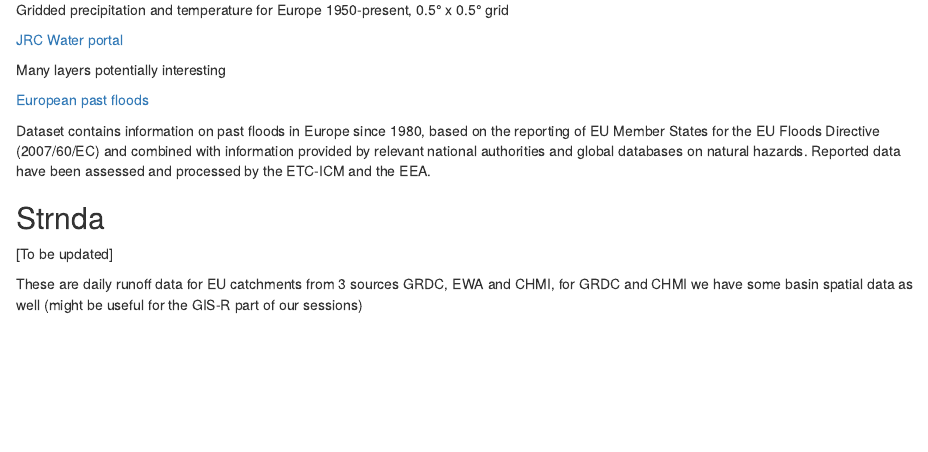
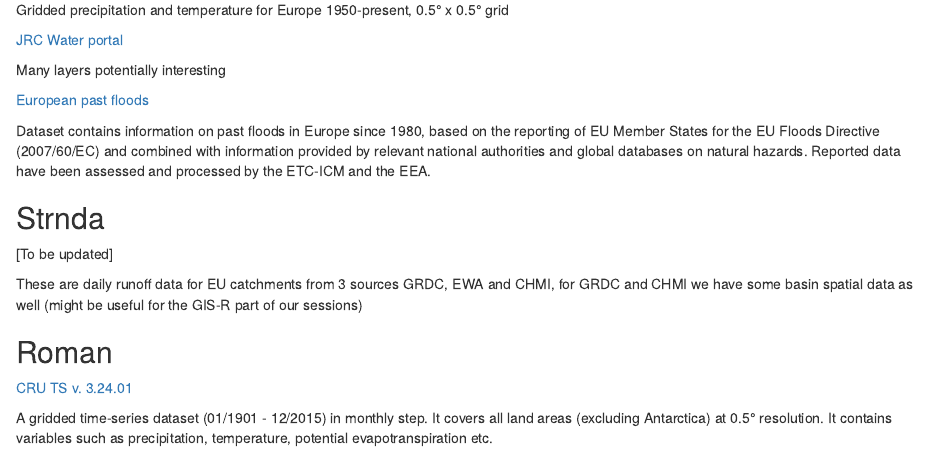
Before and after one commit to kozinr/RUserGroup, an R Markdown document (2017/data_suggestions.Rmd): the page in a window 1100 px wide, from 490 px down. Rendered offline with R 4.5, knitr and Pandoc, with nearby package versions.

Commit message:
Update data_suggestions.Rmd

```diff
--- a/2017/data_suggestions.Rmd
+++ b/2017/data_suggestions.Rmd
@@ -37,3 +37,9 @@ Dataset contains information on past floods in Europe since 1980, based on the r
 [To be updated]
 
 These are daily runoff data for EU catchments from 3 sources GRDC, EWA and CHMI, for GRDC and CHMI we have some basin spatial data as well (might be useful for the GIS-R part of our sessions)
+
+## Roman
+
+[CRU TS v. 3.24.01](https://crudata.uea.ac.uk/cru/data/hrg)
+
+A gridded time-series dataset (01/1901 - 12/2015) in monthly step. It covers all land areas (excluding Antarctica) at 0.5° resolution. It contains variables such as precipitation, temperature, potential evapotranspiration etc.
```
